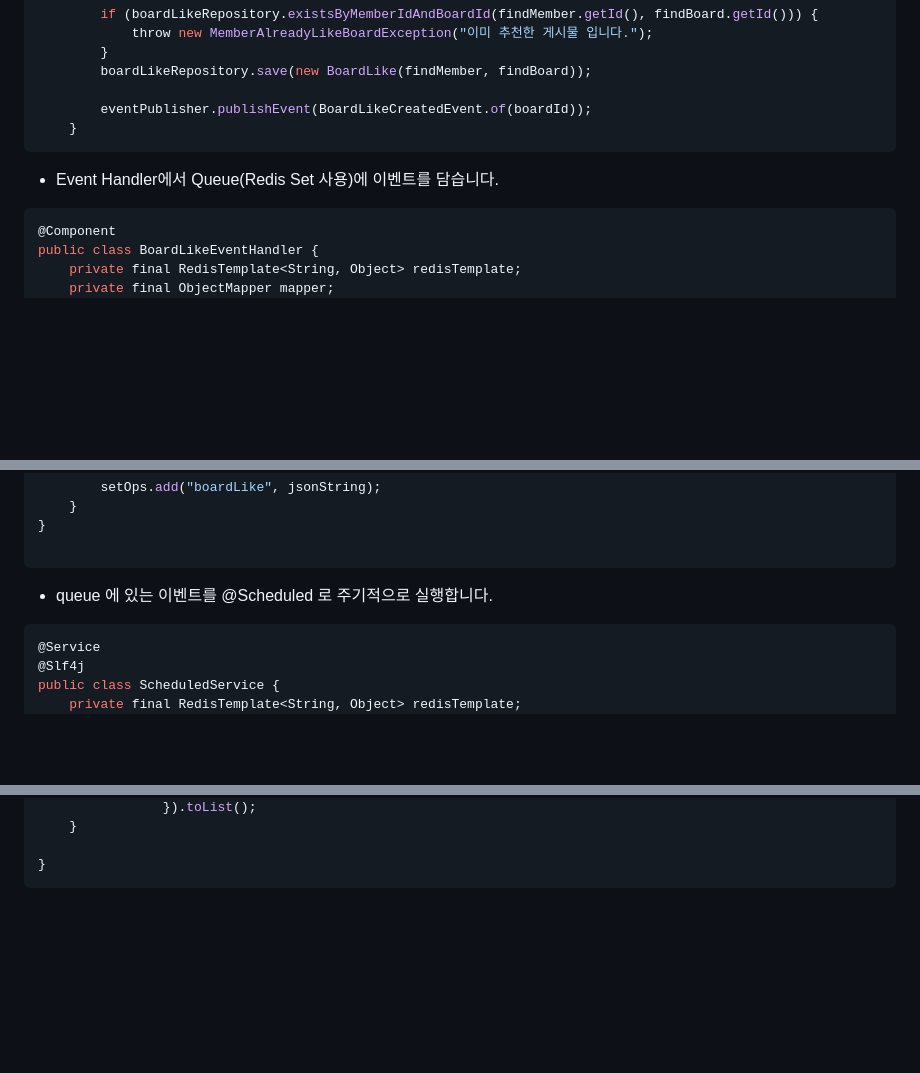
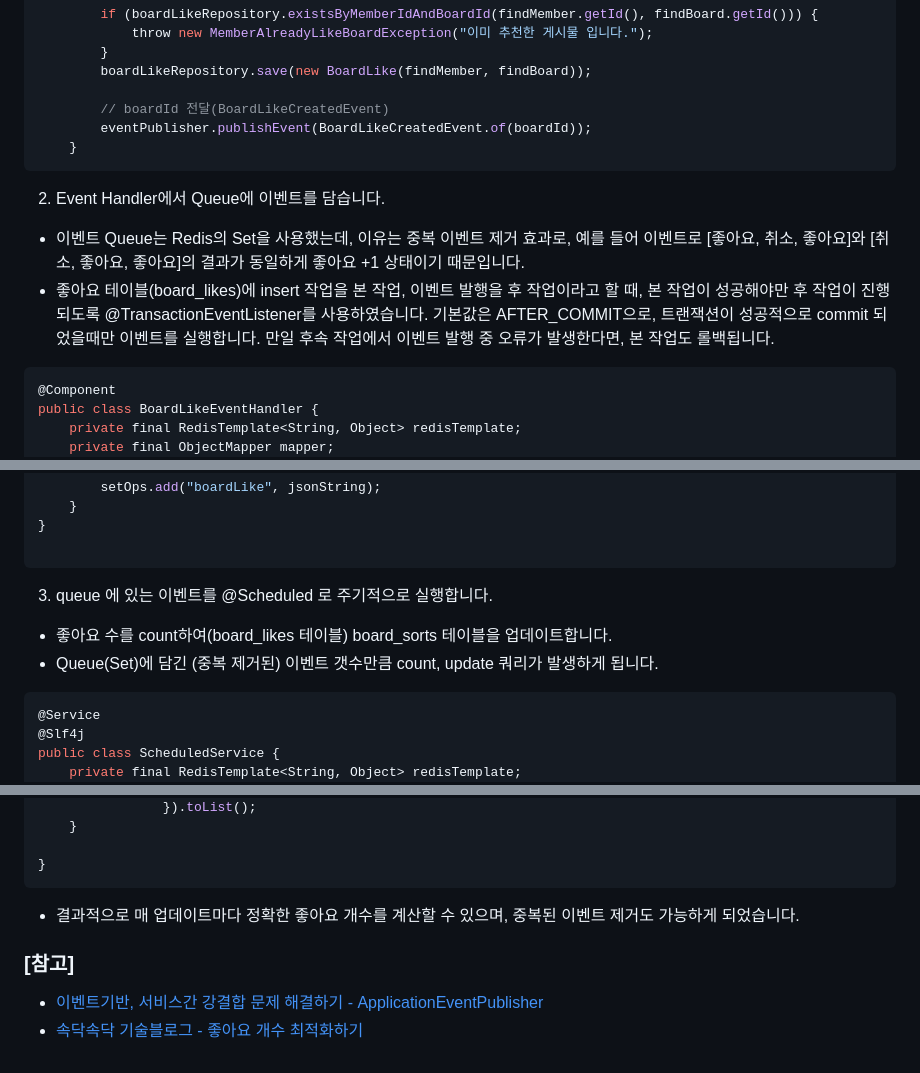
Before and after one commit to hsw0905/hsw0905.github.io, a Markdown page: contents/2023-06-08/게시판 성능 개선하기 - 조회수 카운트에 대한 고민.md, 3 parts joined by grey strips. Drawn GitHub-style; blank space fills up the shorter version.

Commit message:
게시판 성능 개선하기 - 내용 보완

````diff
--- a/contents/2023-06-08/게시판 성능 개선하기 - 조회수 카운트에 대한 고민.md
+++ b/contents/2023-06-08/게시판 성능 개선하기 - 조회수 카운트에 대한 고민.md
@@ -53,10 +53,13 @@ public class BoardService {
         }
         boardLikeRepository.save(new BoardLike(findMember, findBoard));
 
+        // boardId 전달(BoardLikeCreatedEvent)
         eventPublisher.publishEvent(BoardLikeCreatedEvent.of(boardId));
     }
 ```
-- Event Handler에서 Queue(Redis Set 사용)에 이벤트를 담습니다.
+2. Event Handler에서 Queue에 이벤트를 담습니다.
+- 이벤트 Queue는 Redis의 Set을 사용했는데, 이유는 중복 이벤트 제거 효과로, 예를 들어 이벤트로 [좋아요, 취소, 좋아요]와 [취소, 좋아요, 좋아요]의 결과가 동일하게 좋아요 +1 상태이기 때문입니다.
+- 좋아요 테이블(board_likes)에 insert 작업을 본 작업, 이벤트 발행을 후 작업이라고 할 때, 본 작업이 성공해야만 후 작업이 진행되도록 @TransactionEventListener를 사용하였습니다. 기본값은 AFTER_COMMIT으로, 트랜잭션이 성공적으로 commit 되었을때만 이벤트를 실행합니다. 만일 후속 작업에서 이벤트 발행 중 오류가 발생한다면, 본 작업도 롤백됩니다.
 ```Java
 @Component
 public class BoardLikeEventHandler {
@@ -79,7 +82,9 @@ public class BoardLikeEventHandler {
 }
 
 ```
-- queue 에 있는 이벤트를 @Scheduled 로 주기적으로 실행합니다.
+3. queue 에 있는 이벤트를 @Scheduled 로 주기적으로 실행합니다.
+- 좋아요 수를 count하여(board_likes 테이블) board_sorts 테이블을 업데이트합니다.
+- Queue(Set)에 담긴 (중복 제거된) 이벤트 갯수만큼 count, update 쿼리가 발생하게 됩니다.
 ```Java
 @Service
 @Slf4j
@@ -117,3 +122,8 @@ public class ScheduledService {
 
 }
 ```
+- 결과적으로 매 업데이트마다 정확한 좋아요 개수를 계산할 수 있으며, 중복된 이벤트 제거도 가능하게 되었습니다.
+
+### [참고]
+- [이벤트기반, 서비스간 강결합 문제 해결하기 - ApplicationEventPublisher](https://velog.io/@znftm97/%EC%9D%B4%EB%B2%A4%ED%8A%B8-%EA%B8%B0%EB%B0%98-%EC%84%9C%EB%B9%84%EC%8A%A4%EA%B0%84-%EA%B0%95%EA%B2%B0%ED%95%A9-%EB%AC%B8%EC%A0%9C-%ED%95%B4%EA%B2%B0%ED%95%98%EA%B8%B0-ApplicationEventPublisher#span-stylecolord9730d1-1-%EC%99%9C---%EA%B0%95%EA%B2%B0%ED%95%A9%EC%9C%BC%EB%A1%9C-%EC%9D%B8%ED%95%9C-%EB%AC%B8%EC%A0%9C%EB%93%A4span)
+- [속닥속닥 기술블로그 - 좋아요 개수 최적화하기](https://sokdak-sokdak.tistory.com/22)
````
Also changed, not shown: other parts of contents/2023-06-08/게시판 성능 개선하기 - 조회수 카운트에 대한 고민.md (+5 -5 lines).
